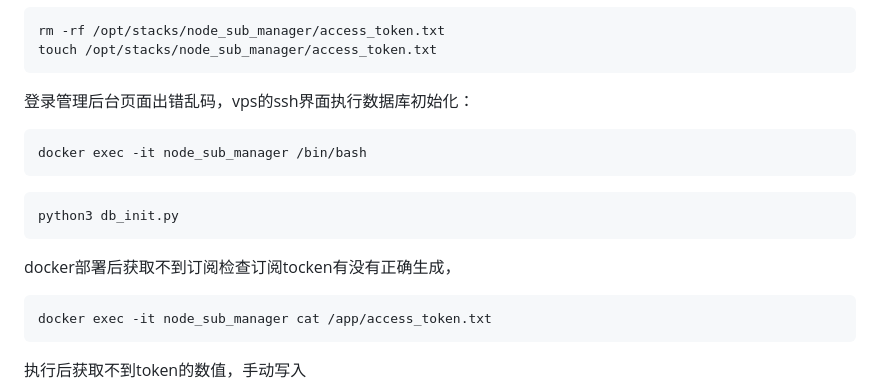
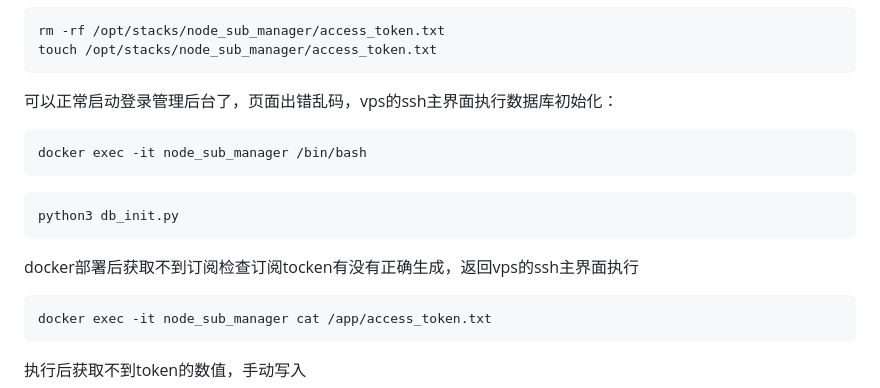
Before and after one commit to 999k923/vpnlink, a Markdown page: README.md, the part around the change. Rendered like a GitHub page.

````diff
--- a/README.md
+++ b/README.md
@@ -99,7 +99,7 @@ rm -rf /opt/stacks/node_sub_manager/access_token.txt
 touch /opt/stacks/node_sub_manager/access_token.txt
 ```
 
-登录管理后台页面出错乱码，vps的ssh界面执行数据库初始化：
+可以正常启动登录管理后台了，页面出错乱码，vps的ssh主界面执行数据库初始化：
 ```bash
 docker exec -it node_sub_manager /bin/bash
 ```
@@ -107,7 +107,7 @@ docker exec -it node_sub_manager /bin/bash
 python3 db_init.py
 ```
 
-docker部署后获取不到订阅检查订阅tocken有没有正确生成，
+docker部署后获取不到订阅检查订阅tocken有没有正确生成，返回vps的ssh主界面执行
 ```bash
 docker exec -it node_sub_manager cat /app/access_token.txt
 ```
````
